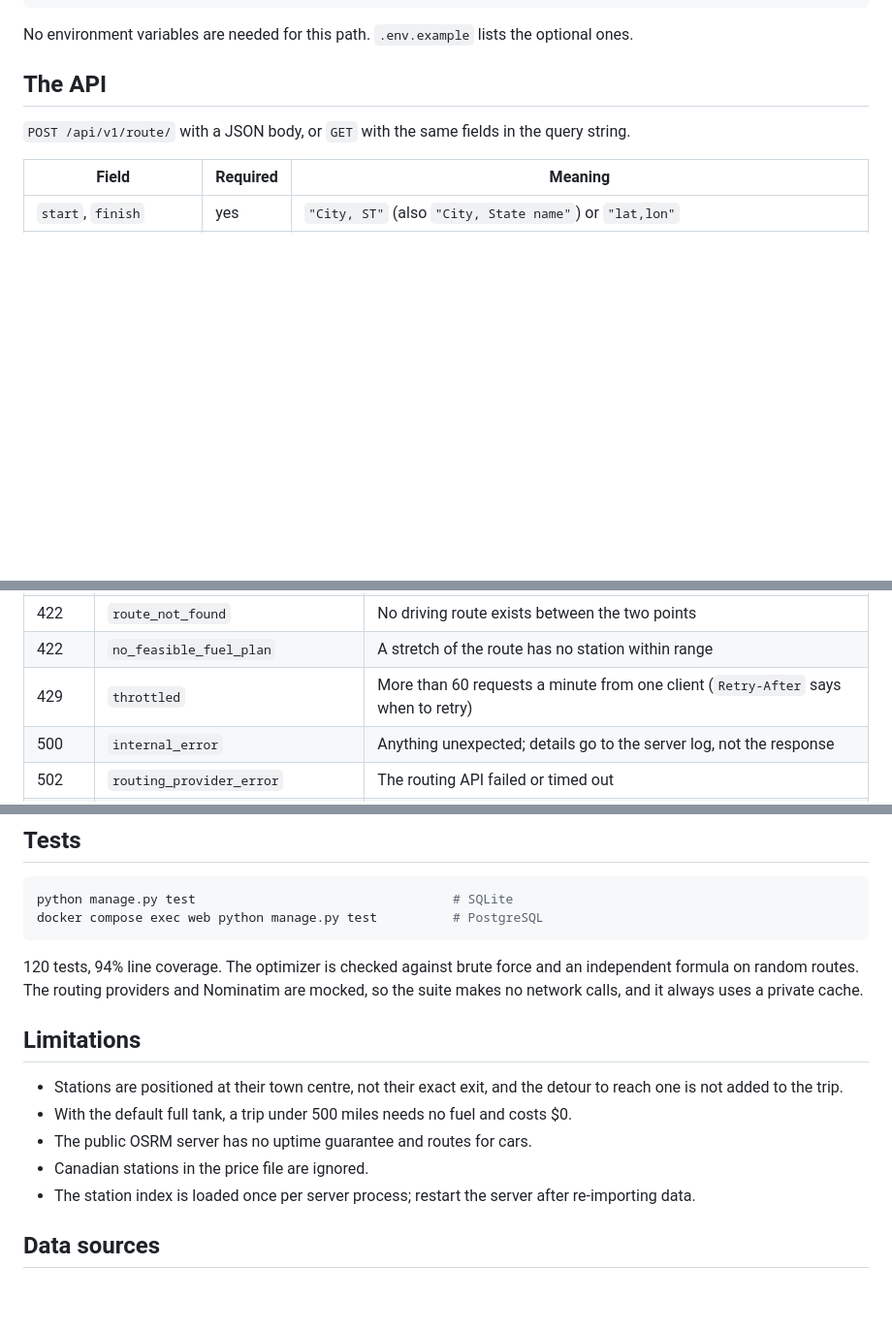
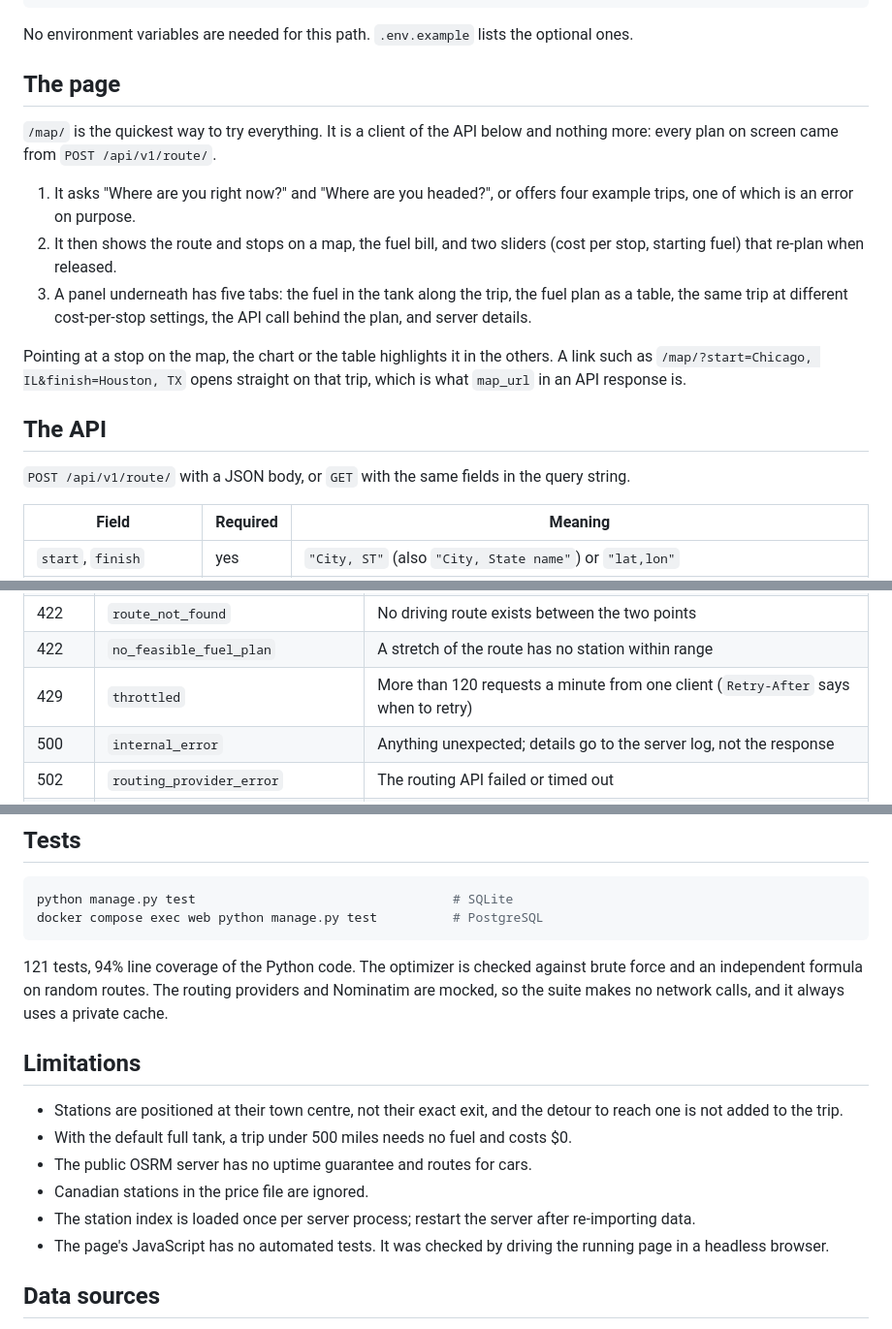
Before and after one commit to Blankscreen-exe/spotter.ai-coding-assessment, a Markdown page: README.md, 3 parts joined by grey strips. Shown at 97% size. Drawn GitHub-style; blank space fills up the shorter version.

````diff
--- a/README.md
+++ b/README.md
@@ -37,6 +37,23 @@ python manage.py runserver
 
 No environment variables are needed for this path. `.env.example` lists the
 optional ones.
+
+## The page
+
+`/map/` is the quickest way to try everything. It is a client of the API below
+and nothing more: every plan on screen came from `POST /api/v1/route/`.
+
+1. It asks "Where are you right now?" and "Where are you headed?", or offers
+   four example trips, one of which is an error on purpose.
+2. It then shows the route and stops on a map, the fuel bill, and two sliders
+   (cost per stop, starting fuel) that re-plan when released.
+3. A panel underneath has five tabs: the fuel in the tank along the trip, the
+   fuel plan as a table, the same trip at different cost-per-stop settings, the
+   API call behind the plan, and server details.
+
+Pointing at a stop on the map, the chart or the table highlights it in the
+others. A link such as `/map/?start=Chicago, IL&finish=Houston, TX` opens
+straight on that trip, which is what `map_url` in an API response is.
 
 ## The API
 
@@ -120,7 +137,7 @@ Errors all have the shape `{"error": {"code": "...", "message": "..."}}`:
 | 400 | `location_not_found` | A place cannot be resolved, or its name is ambiguous without a state |
 | 422 | `route_not_found` | No driving route exists between the two points |
 | 422 | `no_feasible_fuel_plan` | A stretch of the route has no station within range |
-| 429 | `throttled` | More than 60 requests a minute from one client (`Retry-After` says when to retry) |
+| 429 | `throttled` | More than 120 requests a minute from one client (`Retry-After` says when to retry) |
 | 500 | `internal_error` | Anything unexpected; details go to the server log, not the response |
 | 502 | `routing_provider_error` | The routing API failed or timed out |
 | 503 | `routing_provider_not_configured` | The chosen provider has no API key |
@@ -222,9 +239,10 @@ python manage.py test                                  # SQLite
 docker compose exec web python manage.py test          # PostgreSQL
 ```
 
-120 tests, 94% line coverage. The optimizer is checked against brute force and an
-independent formula on random routes. The routing providers and Nominatim are
-mocked, so the suite makes no network calls, and it always uses a private cache.
+121 tests, 94% line coverage of the Python code. The optimizer is checked against
+brute force and an independent formula on random routes. The routing providers
+and Nominatim are mocked, so the suite makes no network calls, and it always
+uses a private cache.
 
 ## Limitations
 
@@ -235,6 +253,8 @@ mocked, so the suite makes no network calls, and it always uses a private cache.
 - Canadian stations in the price file are ignored.
 - The station index is loaded once per server process; restart the server after
   re-importing data.
+- The page's JavaScript has no automated tests. It was checked by driving the
+  running page in a headless browser.
 
 ## Data sources
 
````
Also changed, not shown: other parts of README.md (+2 -1 lines), docs/DECISIONS.md (+39 -6 lines).
